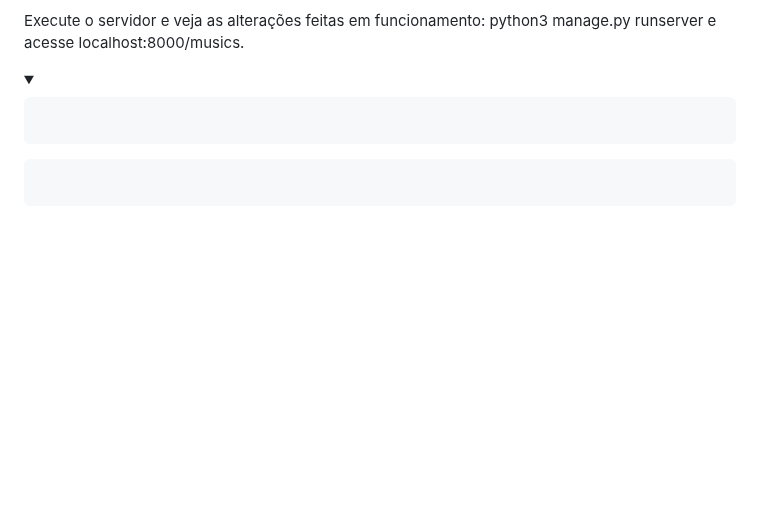
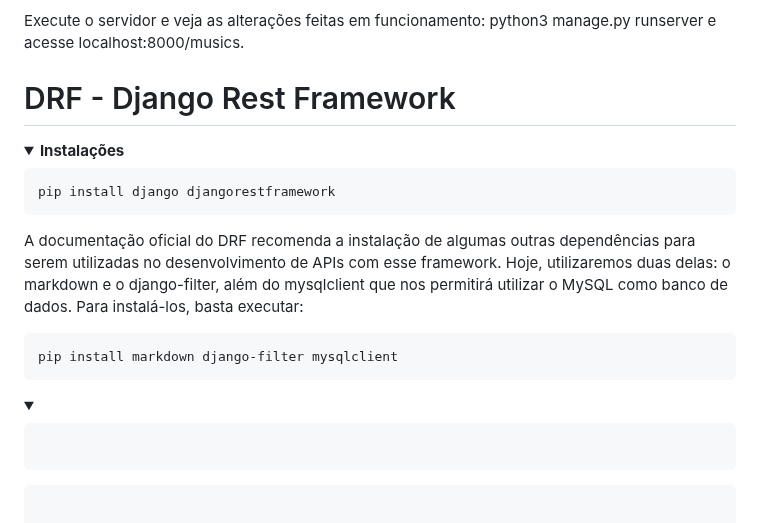
Before and after one commit to linahsu/trybe-exercicios-python, a Markdown page: 5-Eletiva-Python/secao-5-Django-I/README.md, the part around one of its changes. Rendered like a GitHub page; folded sections open; blank space fills up the shorter version.

````diff
--- a/5-Eletiva-Python/secao-5-Django-I/README.md
+++ b/5-Eletiva-Python/secao-5-Django-I/README.md
@@ -2000,3 +2000,18 @@ Execute o servidor e veja as alterações feitas em funcionamento: python3 manag
 </details>
 </br>
 
+# DRF - Django Rest Framework
+
+<details>
+<summary><strong> Instalações </strong></summary>
+
+```bash
+pip install django djangorestframework
+```
+
+A documentação oficial do DRF recomenda a instalação de algumas outras dependências para serem utilizadas no desenvolvimento de APIs com esse framework. Hoje, utilizaremos duas delas: o markdown e o django-filter, além do mysqlclient que nos permitirá utilizar o MySQL como banco de dados. Para instalá-los, basta executar:
+
+```bash
+pip install markdown django-filter mysqlclient
+```
+
````
Also changed, not shown: other parts of 5-Eletiva-Python/secao-5-Django-I/README.md (+51 -0 lines).
